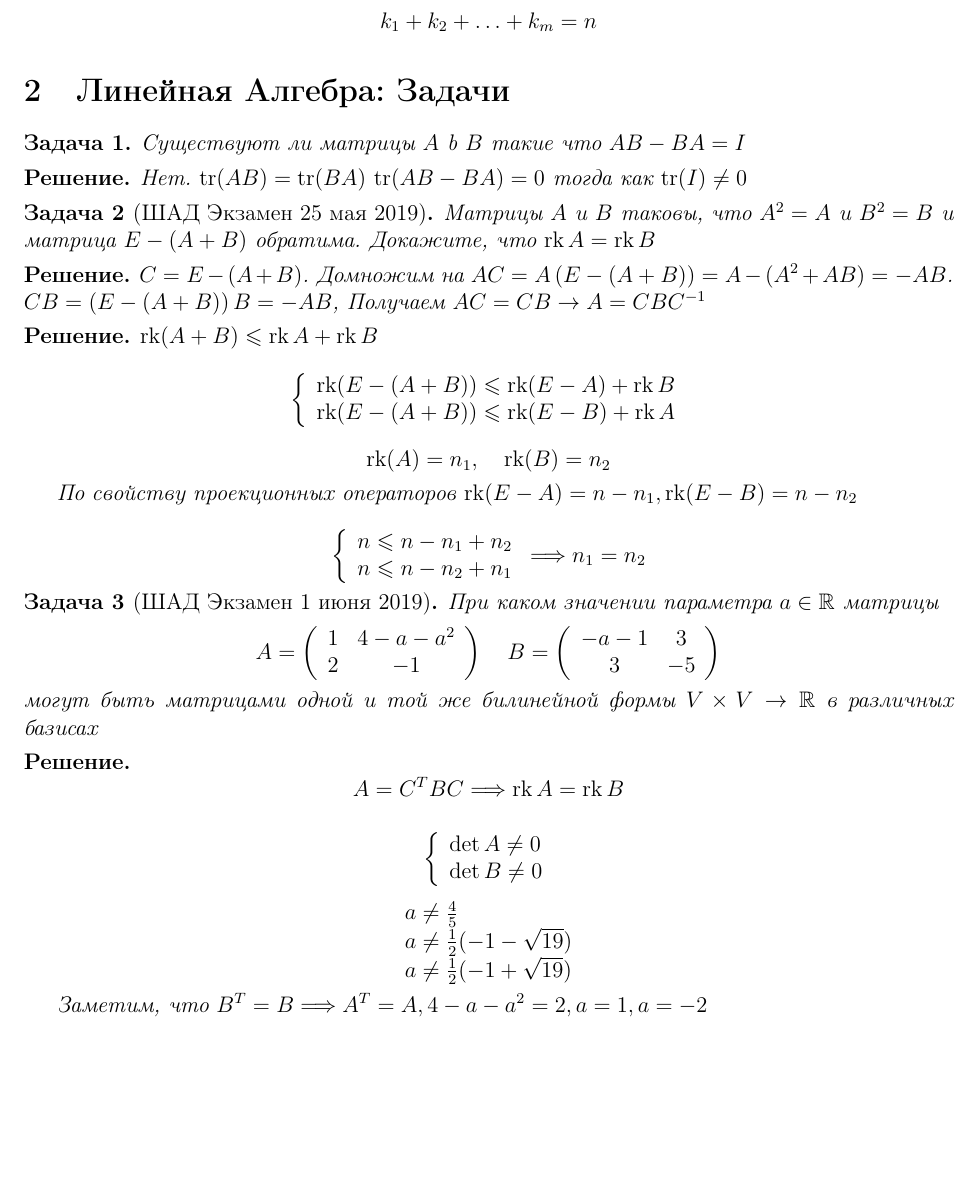
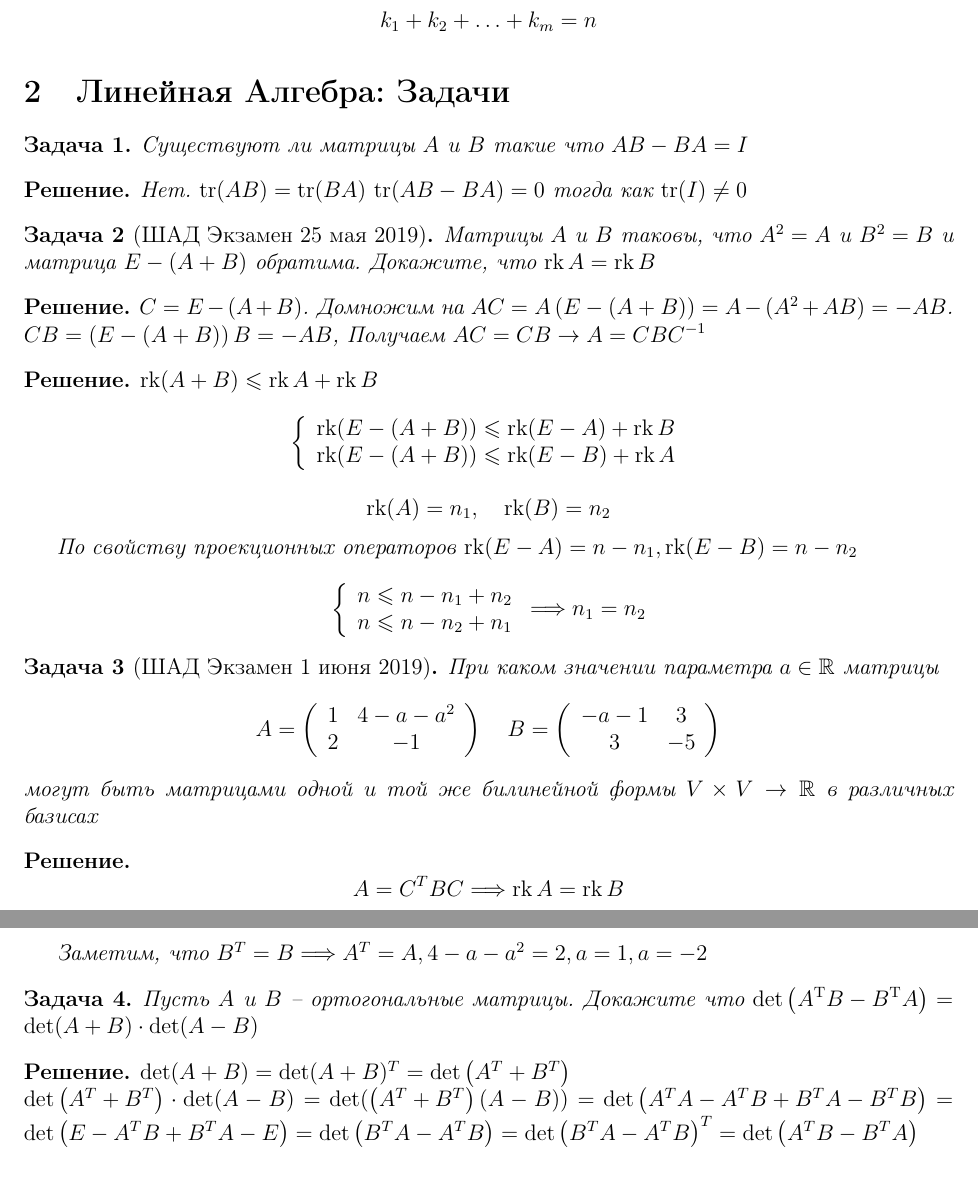
Before and after one commit to scaevola96/ultrashad, a LaTeX document (shadmain.tex, which reads linalproblems.tex): part of page 1 of 4 before the commit and two parts of pages 1 and 2 of 4 after it, the two joined at a grey line, cut so that both start at the same text, the shorter picture padded with empty space. Compiled offline with pdfLaTeX.

Commit message:
Linal problem 4

```diff
--- a/linalproblems.tex
+++ b/linalproblems.tex
@@ -1,6 +1,6 @@
 \section{Линейная Алгебра: Задачи}
 \begin{problem}
-	Существуют ли матрицы $A$ b $ B $ такие что $A B-B A=I$
+	Существуют ли матрицы $A$ и $ B $ такие что $A B-B A=I$
 \end{problem}
 
 \begin{solution}
@@ -74,3 +74,25 @@ $$
 	4-a-a^{2}=2 , a = 1 , a = -2
 	$
 \end{solution}
+
+
+
+
+\begin{problem}
+	Пусть $ A $ и $ B $ -- ортогональные матрицы. Докажите что
+	$ \displaystyle
+	 \operatorname{det}\left(A^{\mathrm{T}} B-B^{\mathrm{T}} A\right)=\operatorname{det}(A+B) \cdot \operatorname{det}(A-B)
+	$
+\end{problem}
+
+\begin{solution}
+	$
+	\operatorname{det}(A+B)=\operatorname{det}(A+B)^{T}=\operatorname{det}\left(A^{T}+B^{T}\right)
+	$
+	\\
+	$
+	\operatorname{det}\left(A^{T}+B^{T}\right) \cdot \operatorname{det}(A-B)= \operatorname{det}(\left(A^{ T}+B^{T}\right)(A-B)) = \operatorname{det}\left(A^{T} A-A^{T} B+B^{T} A-B^{T} B\right) = \operatorname{det}\left(E-A^{T} B+B^{T} A-E\right) =
+	\operatorname{det}\left(B^{T} A-A^{T} B\right) = \operatorname{det}\left(B^{T} A-A^{T} B\right)^{T}=
+	\operatorname{det}\left(A^{T} B-B^{T} A\right)
+	$
+\end{solution}
```
Also changed, not shown: probproblems.tex (+2 -2 lines), shadmain.pdf.
